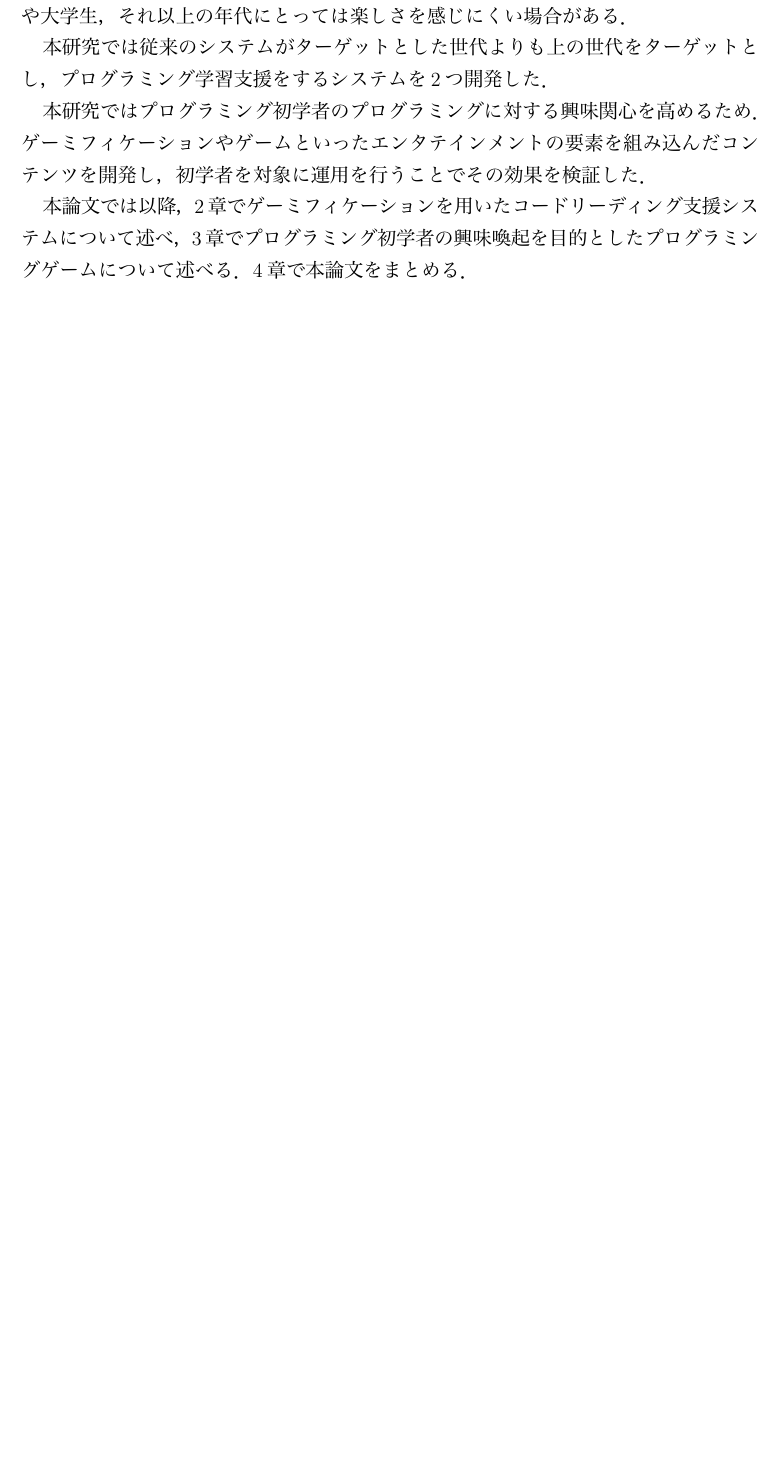
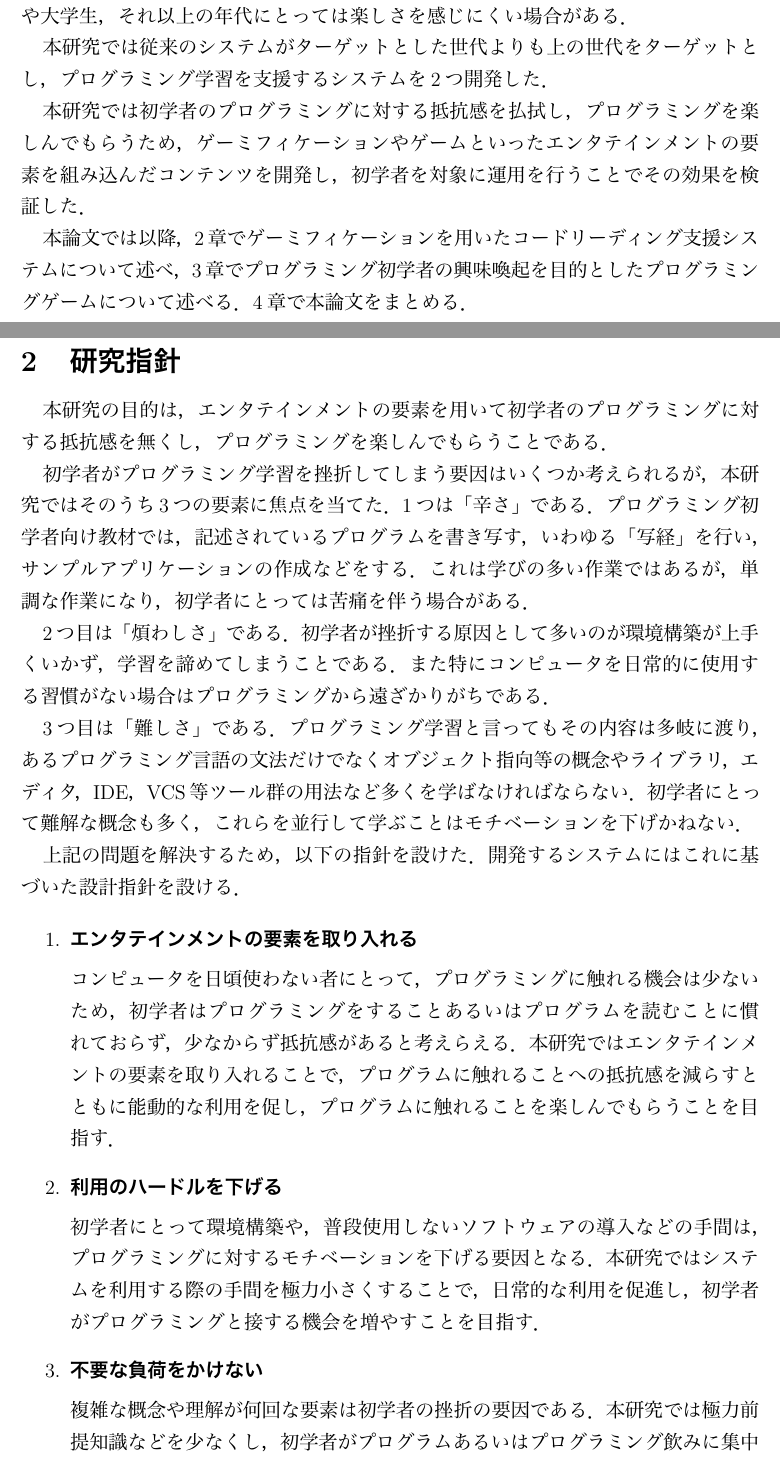
Before and after one commit to HirokiOka/my-master-thesis, a LaTeX document (main.tex, which reads 1_2research_guidelines.tex): part of page 6 of 34 before the commit and two parts of pages 6 and 7 of 36 after it, the two joined at a grey line, cut so that both start at the same text, the shorter picture padded with empty space. The pictures show the PDF file main.pdf that the author committed with the source.

Commit message:
edit research guidelines

```diff
--- a/1_2research_guidelines.tex
+++ b/1_2research_guidelines.tex
@@ -2,7 +2,15 @@
 
 本研究の目的は，エンタテインメントの要素を用いて初学者のプログラミングに対する抵抗感を無くし，プログラミングを楽しんでもらうことである．
 
-本研究を遂行するにあたり，以下の指針を設け，開発するシステムにこれに基づいた設計指針を設ける．
+初学者がプログラミング学習を挫折してしまう要因はいくつか考えられるが，本研究ではそのうち3つの要素に焦点を当てた．1つは「辛さ」である．プログラミング初学者向け教材では，記述されているプログラムを書き写す，いわゆる「写経」を行い，サンプルアプリケーションの作成などをする．これは学びの多い作業ではあるが，単調な作業になり，初学者にとっては苦痛を伴う場合がある．
+
+
+2つ目は「煩わしさ」である．初学者が挫折する原因として多いのが環境構築が上手くいかず，学習を諦めてしまうことである．また特にコンピュータを日常的に使用する習慣がない場合はプログラミングから遠ざかりがちである．
+
+
+3つ目は「難しさ」である．プログラミング学習と言ってもその内容は多岐に渡り，あるプログラミング言語の文法だけでなくオブジェクト指向等の概念やライブラリ，エディタ，IDE，VCS等ツール群の用法など多くを学ばなければならない．初学者にとって難解な概念も多く，これらを並行して学ぶことはモチベーションを下げかねない．
+
+上記の問題を解決するため，以下の指針を設けた．開発するシステムにはこれに基づいた設計指針を設ける．
 
 \begin{enumerate}
   \item {\bf エンタテインメントの要素を取り入れる}
@@ -15,5 +23,5 @@
 
   \item {\bf 不要な負荷をかけない}
 
-  複雑な概念や理解が何回な要素は初学者の挫折の要因である．本研究では極力前提知識などを少なくし，初学者がプログラムあるいはプログラミングに集中できるように設計する．
+  複雑な概念や理解が何回な要素は初学者の挫折の要因である．本研究では極力前提知識などを少なくし，初学者がプログラムあるいはプログラミング飲みに集中できるように設計する．
 \end{enumerate}
```
Also changed, not shown: main.tex (+3 -0 lines), main.pdf, 11 other files.
